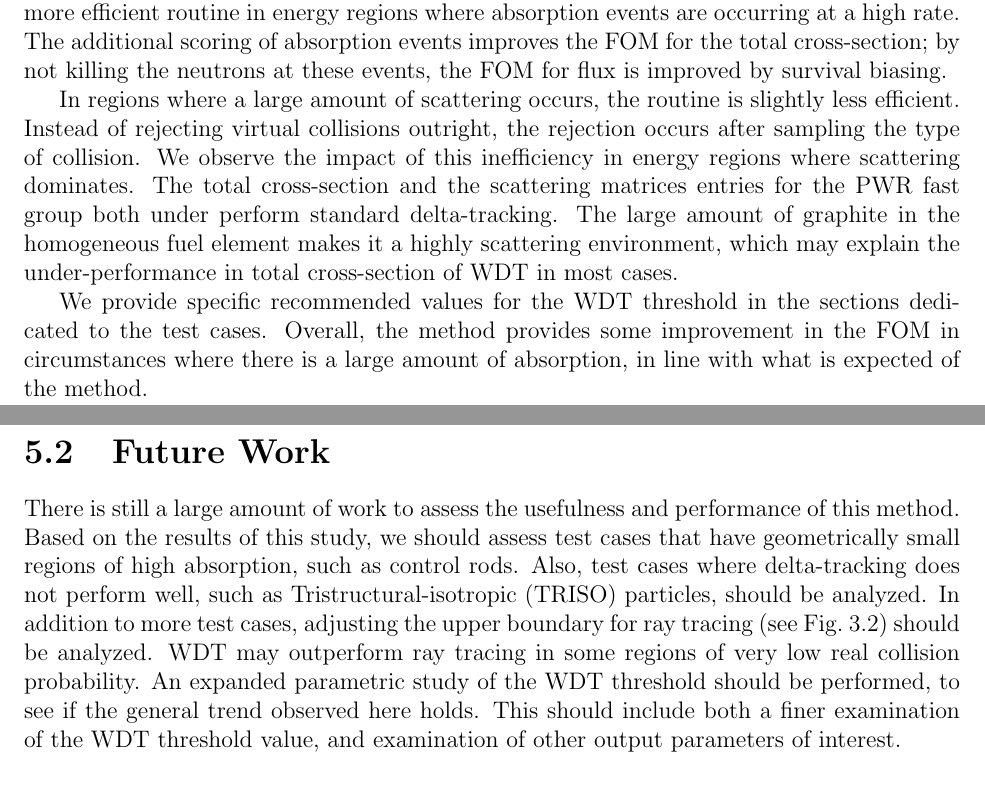
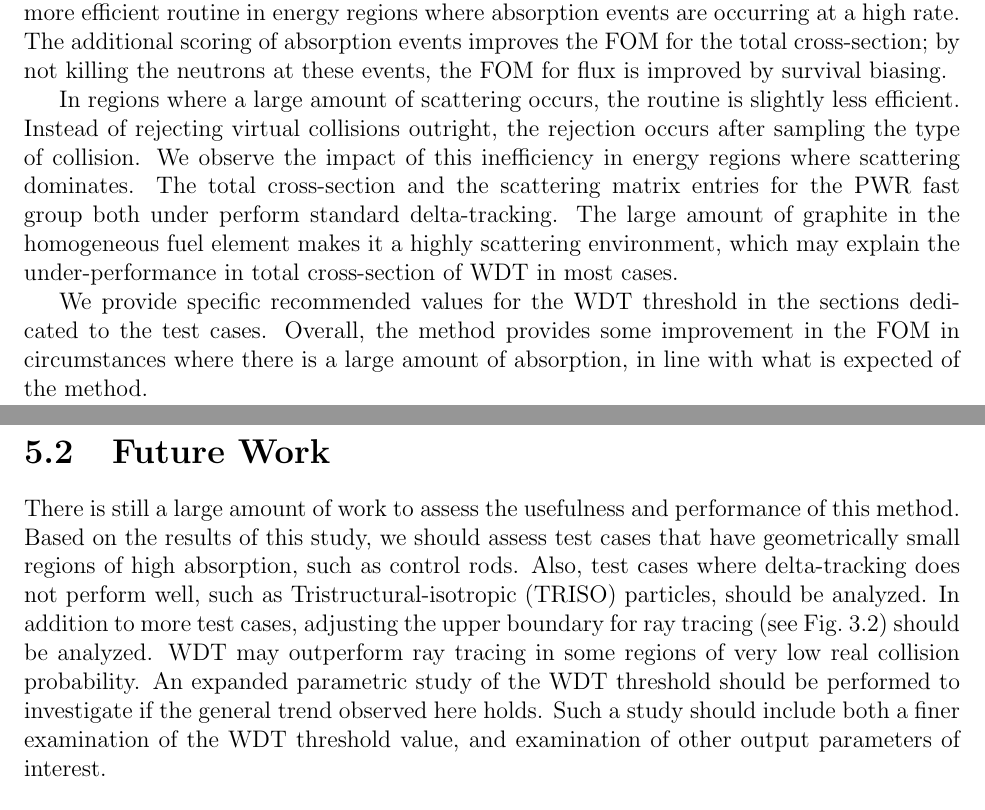
Before and after one commit to JessicaRehak/jsr_masters, a LaTeX thesis (masters_report.tex, which reads include/conclusion.tex): two parts of pages 55 and 56 of 76, joined at a grey line, cut so that both start at the same text. Compiled offline with pdfLaTeX.

Commit message:
finished.

```diff
--- a/include/conclusion.tex
+++ b/include/conclusion.tex
@@ -28,13 +29,14 @@ regions where absorption events are occurring at a high rate. The
 additional scoring of absorption events improves the \gls{fom} for the
 total cross-section; by not killing the neutrons at these events, the
 \gls{fom} for flux is improved by survival biasing.
+% probably ok for here, but may want to emphasize some of these physical characeteristics in the problem description in the final paper.
 
 In regions where a large amount of scattering occurs, the routine is
 slightly less efficient. Instead of rejecting virtual collisions
 outright, the rejection occurs after sampling the type of
 collision. We observe the impact of this inefficiency in energy
 regions where scattering dominates. The total cross-section and the
-scattering matrices entries for the \gls{pwr} fast group both under
+scattering matrix entries for the \gls{pwr} fast group both under
 perform standard delta-tracking. The large amount of graphite in the
 homogeneous fuel element makes it a highly scattering environment,
 which may explain the under-performance in total cross-section of
@@ -57,8 +59,8 @@ should be analyzed. In addition to more test cases, adjusting the
 upper boundary for ray tracing (see Fig.~\ref{fig:ray_wdt}) should be
 analyzed. \Gls{wdt} may outperform ray tracing in some regions of very
 low real collision probability. An expanded parametric study of
-the \gls{wdt} threshold should be performed, to see if the general
-trend observed here holds. This should include both a finer
+the \gls{wdt} threshold should be performed to investigate if the general
+trend observed here holds. Such a study should include both a finer
 examination of the \gls{wdt} threshold value, and examination of other
 output parameters of interest.
 
```
Also changed, not shown: masters_report.tex (+1 -0 lines), include/conclusion.tex (2 more changed lines).
